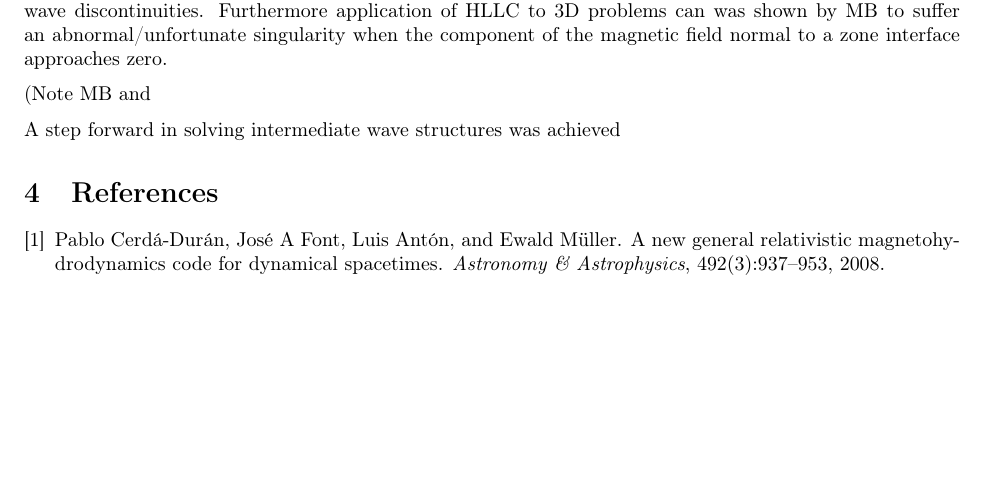
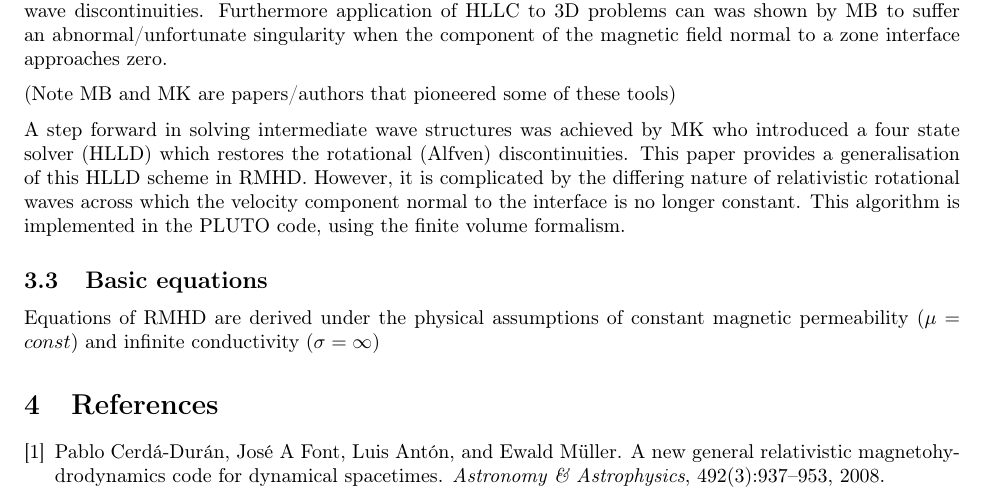
Before and after one commit to RylanJardine/Literature-Review-Notes, a LaTeX document (main.tex): part of page 2 of 2, cut so that both start at the same text, the shorter picture padded with empty space. Compiled offline with pdfLaTeX.

Commit message:
Test commit

```diff
--- a/main.tex
+++ b/main.tex
@@ -80,9 +80,13 @@ Linearised solvers rely on eigenvector decomposition (a rather convoluted method
 
 Characteristic free algorithms (e.g. HLL or Rusanov Lax-Friederichs) have the advantage of ease of implementation and positivity properties (presumably density and pressure are positive definite?) However, the HLL scheme is often too simple approximating the 7 waves (1 contact discontinuity, 2 fast, 2 slow, 2 Alfven?) as only 2 by collapsing the full structure of the Riemann fan into a single average state. Thus such solvers can't resolve intermediate waves such as contact, slow and Alfevn discontinuities. The middle contact (or entropy wave, I assume this is the contact discontinuity). HLLC schemes from certain works have attempted to resolve the middle contact discontinuity. However, the HLLC solvers still do not capture slow and Alven wave discontinuities. Furthermore application of HLLC to 3D problems can was shown by MB to suffer an abnormal/unfortunate singularity when the component of the magnetic field normal to a zone interface approaches zero.
 
-(Note MB and
+(Note MB and MK are papers/authors that pioneered some of these tools)
 
-A step forward in solving intermediate wave structures was achieved
+A step forward in solving intermediate wave structures was achieved by MK who introduced a four state solver (HLLD) which restores the rotational (Alfven) discontinuities. This paper provides a generalisation of this HLLD scheme in RMHD. However, it is complicated by the differing nature of relativistic rotational waves across which the velocity component normal to the interface is no longer constant. This algorithm is implemented in the PLUTO code, using the finite volume formalism.
+
+\subsection{Basic equations}
+
+Equations of RMHD are derived under the physical assumptions of constant magnetic permeability $(\mu=const)$ and infinite conductivity ($\sigma=\infty$)
 
 \bibliographystyle{unsrt}
 
```
